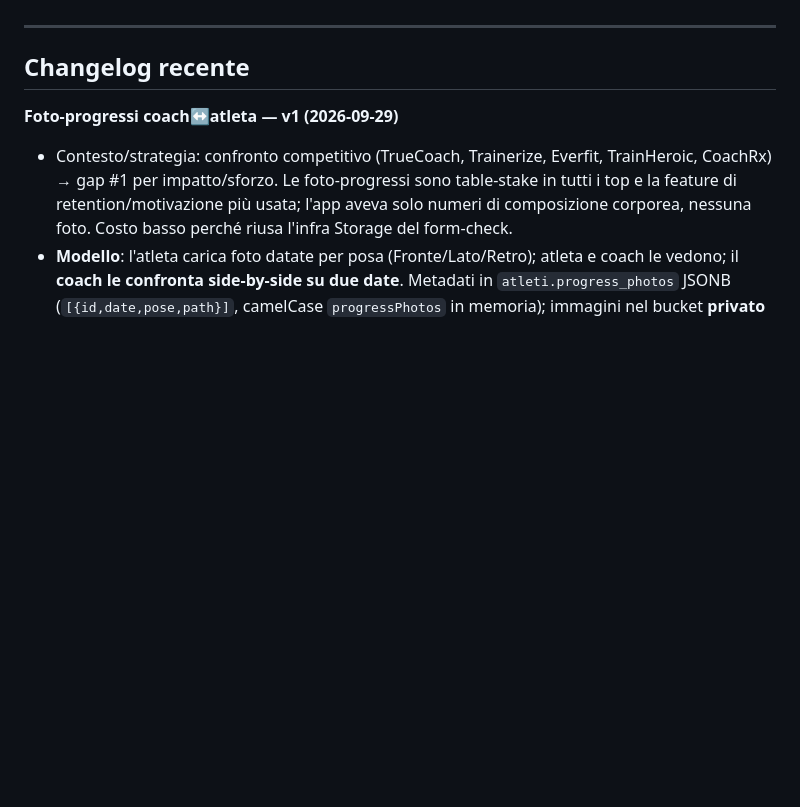
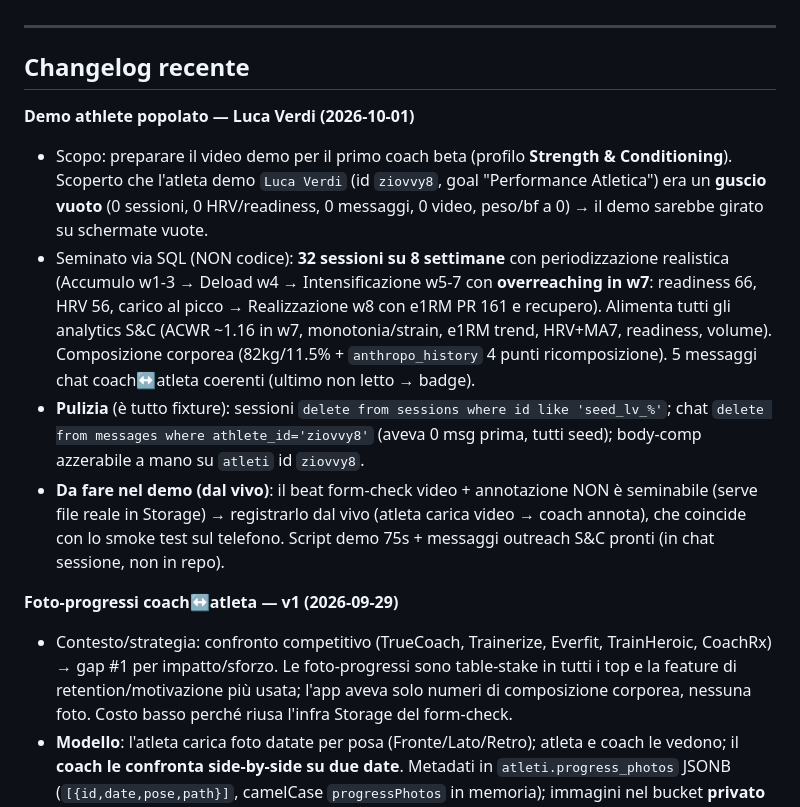
Before and after one commit to LadisaFrancesco-Hub/Elite-Sports-Science, a Markdown page: .claude/PROGRESS.md, the part around the change. Rendered like a GitHub page; blank space fills up the shorter version.

Commit message:
PROGRESS: nota seed atleta demo Luca Verdi per video demo coach S&C
Co-Authored-By: Claude Opus 4.8 <noreply@anthropic.com>

```diff
--- a/.claude/PROGRESS.md
+++ b/.claude/PROGRESS.md
@@ -78,6 +78,14 @@ Deployata su Vercel. Struttura modulare: `app.js`, `main.js`, `workout.js`, `ana
 ---
 
 ## Changelog recente
+
+**Demo athlete popolato — Luca Verdi (2026-10-01)**
+- Scopo: preparare il video demo per il primo coach beta (profilo **Strength & Conditioning**). Scoperto che l'atleta demo `Luca Verdi` (id `ziovvy8`, goal "Performance Atletica") era un **guscio vuoto** (0 sessioni, 0 HRV/readiness, 0 messaggi, 0 video, peso/bf a 0) → il demo sarebbe girato su schermate vuote.
+- Seminato via SQL (NON codice): **32 sessioni su 8 settimane** con periodizzazione realistica (Accumulo w1-3 → Deload w4 → Intensificazione w5-7 con **overreaching in w7**: readiness 66, HRV 56, carico al picco → Realizzazione w8 con e1RM PR 161 e recupero). Alimenta tutti gli analytics S&C (ACWR ~1.16 in w7, monotonia/strain, e1RM trend, HRV+MA7, readiness, volume). Composizione corporea (82kg/11.5% + `anthropo_history` 4 punti ricomposizione). 5 messaggi chat coach↔atleta coerenti (ultimo non letto → badge).
+- **Pulizia** (è tutto fixture): sessioni `delete from sessions where id like 'seed_lv_%'`; chat `delete from messages where athlete_id='ziovvy8'` (aveva 0 msg prima, tutti seed); body-comp azzerabile a mano su `atleti` id `ziovvy8`.
+- **Da fare nel demo (dal vivo)**: il beat form-check video + annotazione NON è seminabile (serve file reale in Storage) → registrarlo dal vivo (atleta carica video → coach annota), che coincide con lo smoke test sul telefono. Script demo 75s + messaggi outreach S&C pronti (in chat sessione, non in repo).
+
+
 
 **Foto-progressi coach↔atleta — v1 (2026-09-29)**
 - Contesto/strategia: confronto competitivo (TrueCoach, Trainerize, Everfit, TrainHeroic, CoachRx) → gap #1 per impatto/sforzo. Le foto-progressi sono table-stake in tutti i top e la feature di retention/motivazione più usata; l'app aveva solo numeri di composizione corporea, nessuna foto. Costo basso perché riusa l'infra Storage del form-check.
```
